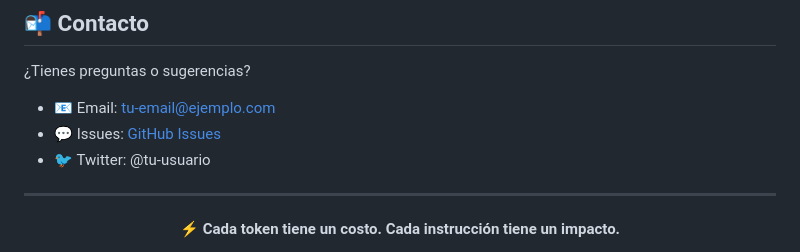
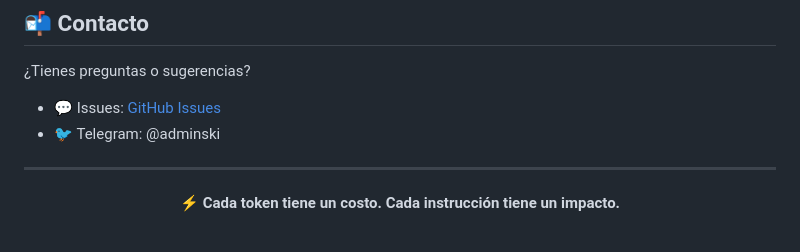
Before and after one commit to aurenox-global/promptelite, a Markdown page: README.md, the part around the change. GitHub-like rendering.

Commit message:
Revise contact details in README
Updated contact information in the README.

```diff
--- a/README.md
+++ b/README.md
@@ -230,9 +230,9 @@ Este proyecto combina el conocimiento de:
 
 ¿Tienes preguntas o sugerencias?
 
-- 📧 Email: tu-email@ejemplo.com
-- 💬 Issues: [GitHub Issues](https://github.com/tu-usuario/prompt-elite-mastery/issues)
-- 🐦 Twitter: @tu-usuario
+
+- 💬 Issues: [GitHub Issues](https://github.com/aurenox-global/prompt-elite-mastery/issues)
+- 🐦 Telegram: @adminski
 
 ---
 
```
